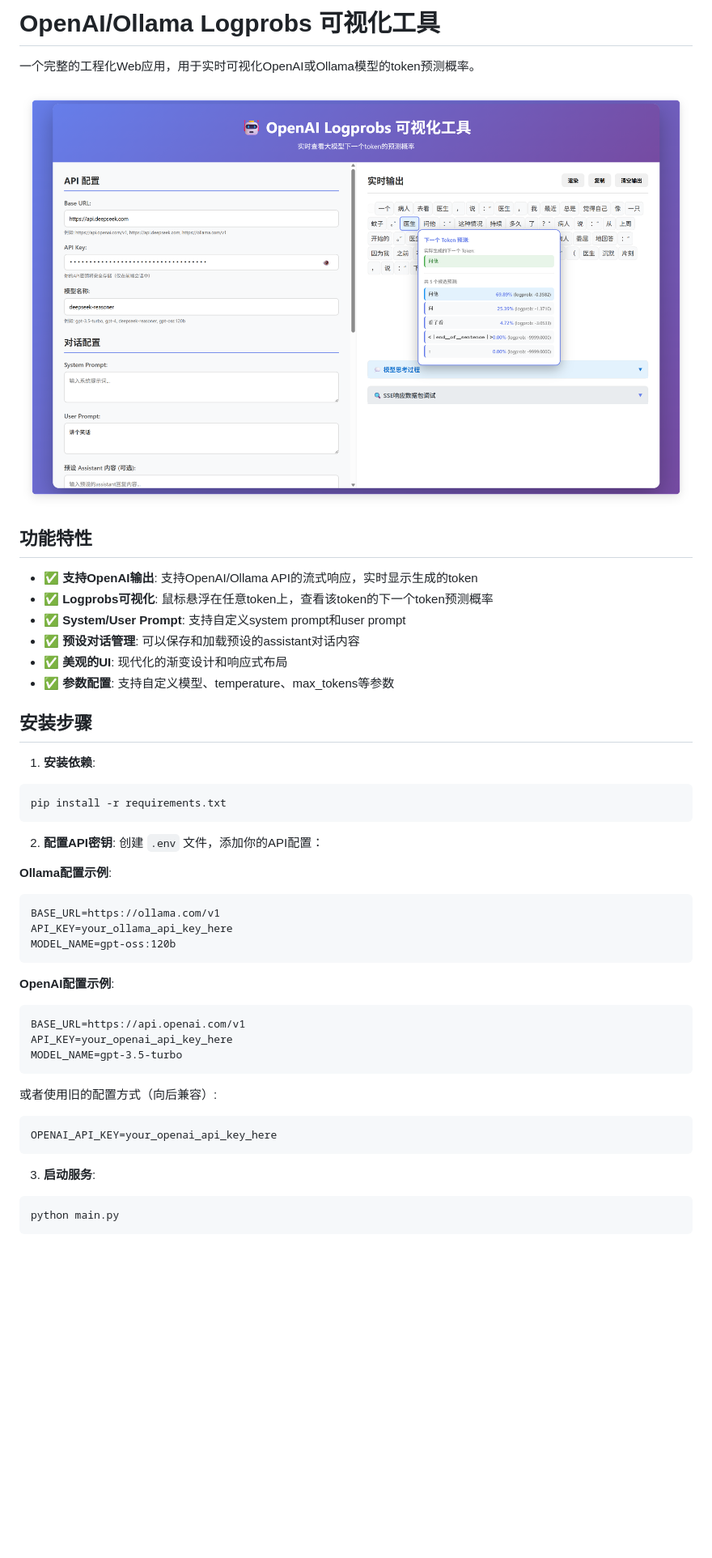
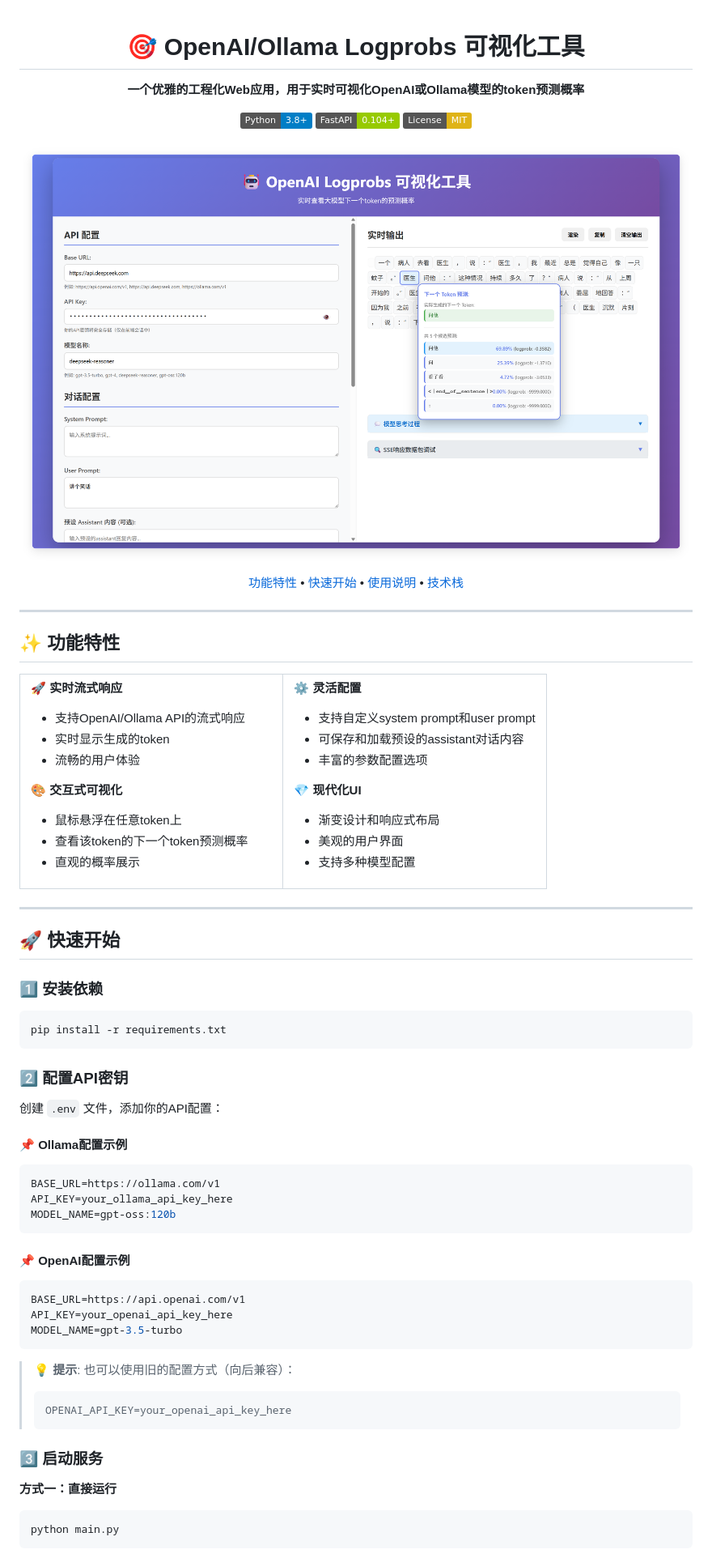
Before and after one commit to zhefox/logprobs-visualizer, a Markdown page: README.md, the part around the change printed below. Shown: that part at 81% size. Drawn GitHub-style; badges without logos; blank space fills up the shorter version.

````diff
--- a/README.md
+++ b/README.md
@@ -1,48 +1,92 @@
-# OpenAI/Ollama Logprobs 可视化工具
+<div align="center">
 
-一个完整的工程化Web应用，用于实时可视化OpenAI或Ollama模型的token预测概率。
+# 🎯 OpenAI/Ollama Logprobs 可视化工具
 
-![QQ_1762238058852](./README.assets/QQ_1762238058852.png)
+**一个优雅的工程化Web应用，用于实时可视化OpenAI或Ollama模型的token预测概率**
 
-## 功能特性
+[![Python](https://img.shields.io/badge/Python-3.8+-blue.svg)](https://www.python.org/)
+[![FastAPI](https://img.shields.io/badge/FastAPI-0.104+-green.svg)](https://fastapi.tiangolo.com/)
+[![License](https://img.shields.io/badge/License-MIT-yellow.svg)](LICENSE)
 
-- ✅ **支持OpenAI输出**: 支持OpenAI/Ollama API的流式响应，实时显示生成的token
-- ✅ **Logprobs可视化**: 鼠标悬浮在任意token上，查看该token的下一个token预测概率
-- ✅ **System/User Prompt**: 支持自定义system prompt和user prompt
-- ✅ **预设对话管理**: 可以保存和加载预设的assistant对话内容
-- ✅ **美观的UI**: 现代化的渐变设计和响应式布局
-- ✅ **参数配置**: 支持自定义模型、temperature、max_tokens等参数
+![预览图](./README.assets/QQ_1762238058852.png)
 
-## 安装步骤
+[功能特性](#-功能特性) • [快速开始](#-快速开始) • [使用说明](#-使用说明) • [技术栈](#-技术栈)
 
-1. **安装依赖**:
+</div>
+
+---
+
+## ✨ 功能特性
+
+<table>
+<tr>
+<td width="50%">
+
+**🚀 实时流式响应**
+- 支持OpenAI/Ollama API的流式响应
+- 实时显示生成的token
+- 流畅的用户体验
+
+**🎨 交互式可视化**
+- 鼠标悬浮在任意token上
+- 查看该token的下一个token预测概率
+- 直观的概率展示
+
+</td>
+<td width="50%">
+
+**⚙️ 灵活配置**
+- 支持自定义system prompt和user prompt
+- 可保存和加载预设的assistant对话内容
+- 丰富的参数配置选项
+
+**💎 现代化UI**
+- 渐变设计和响应式布局
+- 美观的用户界面
+- 支持多种模型配置
+
+</td>
+</tr>
+</table>
+
+---
+
+## 🚀 快速开始
+
+### 1️⃣ 安装依赖
+
 ```bash
 pip install -r requirements.txt
 ```
 
-2. **配置API密钥**:
+### 2️⃣ 配置API密钥
+
 创建 `.env` 文件，添加你的API配置：
 
-**Ollama配置示例**:
-```
+#### 📌 Ollama配置示例
+
+```env
 BASE_URL=https://ollama.com/v1
 API_KEY=your_ollama_api_key_here
 MODEL_NAME=gpt-oss:120b
 ```
 
-**OpenAI配置示例**:
-```
+#### 📌 OpenAI配置示例
+
+```env
 BASE_URL=https://api.openai.com/v1
 API_KEY=your_openai_api_key_here
 MODEL_NAME=gpt-3.5-turbo
 ```
 
-或者使用旧的配置方式（向后兼容）:
-```
-OPENAI_API_KEY=your_openai_api_key_here
-```
+> 💡 **提示**: 也可以使用旧的配置方式（向后兼容）：
+> ```env
+> OPENAI_API_KEY=your_openai_api_key_here
+> ```
 
-3. **启动服务**:
+### 3️⃣ 启动服务
+
+**方式一：直接运行**
 ```bash
 python main.py
 ```
````
Also changed, not shown: other parts of README.md (+74 -39 lines).
